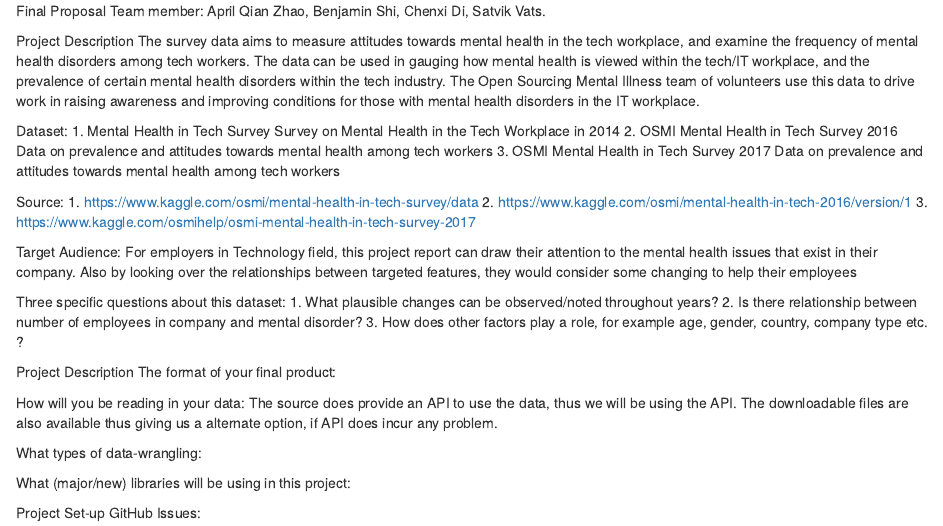
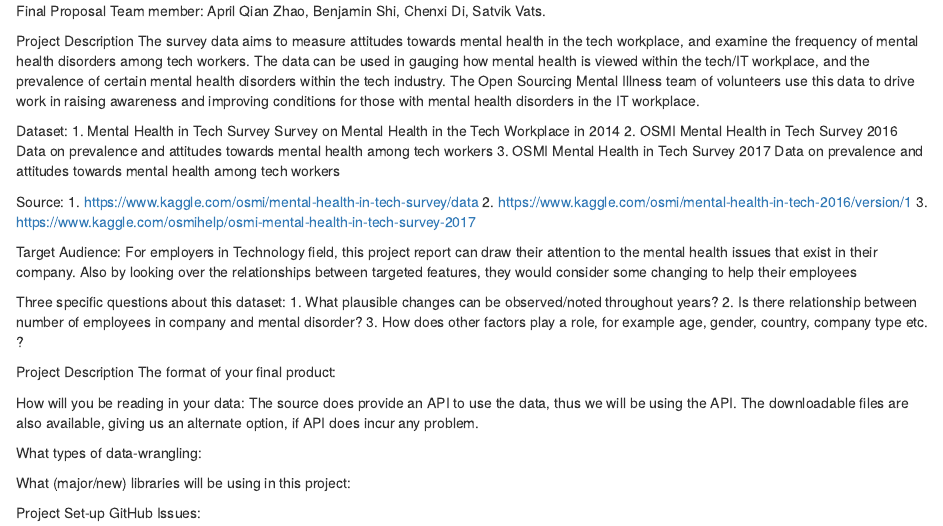
Before and after one commit to ablepie/info201au-final-project, an R Markdown document (project-proposal.rmd): the page in a window 1100 px wide, from its top. Rendered offline with R 4.5, knitr and Pandoc, with nearby package versions.

Commit message:
Update to last update

```diff
--- a/project-proposal.rmd
+++ b/project-proposal.rmd
@@ -29,8 +29,8 @@ Project Description
 The format of your final product:
 
 How will you be reading in your data:
-The source does provide an API to use the data, thus we will be using the API. The downloadable files are also available thus giving
-us a alternate option, if API does incur any problem.
+The source does provide an API to use the data, thus we will be using the API. The downloadable files are also available, giving
+us an alternate option, if API does incur any problem.
 
 What types of data-wrangling:
 
```
